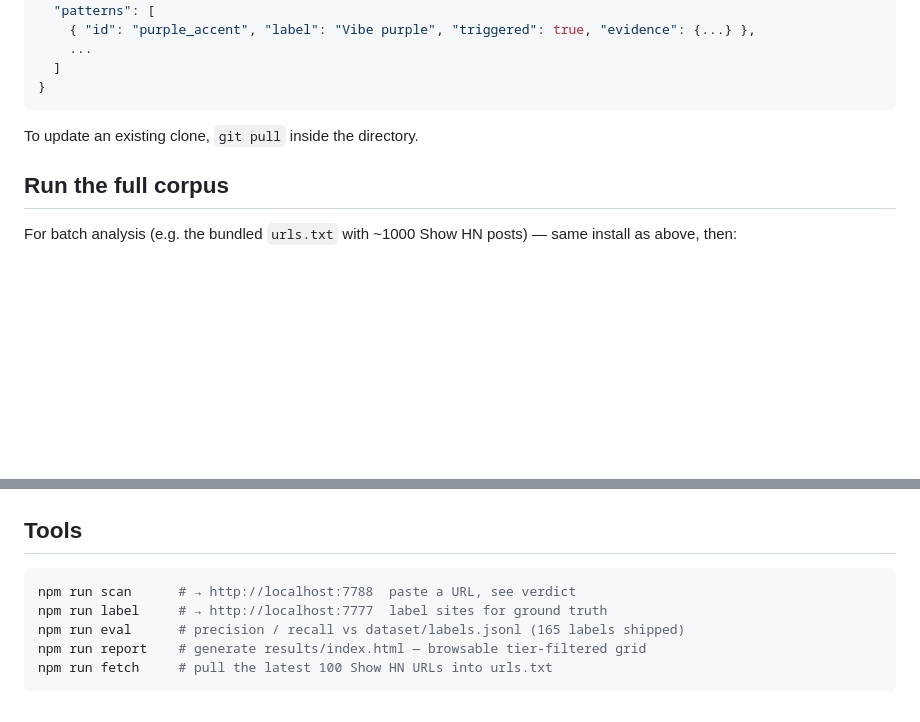
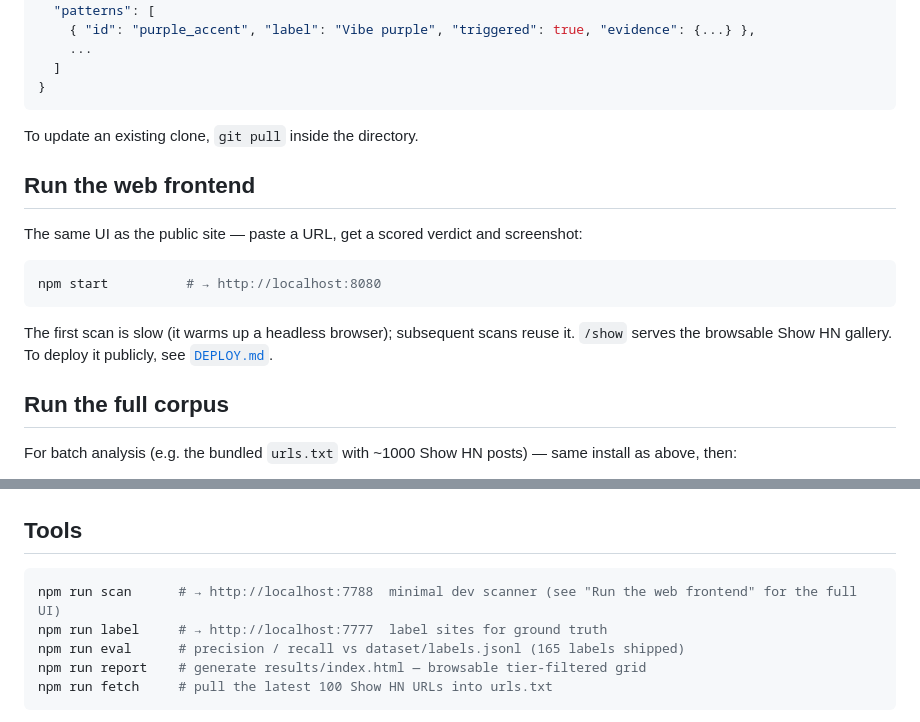
Before and after one commit to AdrianKrebs/design-slop-cop, a Markdown page: README.md, 2 parts joined by grey strips. Rendered like a GitHub page; blank space fills up the shorter version.

Commit message:
README: document how to run the web frontend
Co-Authored-By: Claude Opus 4.8 (1M context) <noreply@anthropic.com>

````diff
--- a/README.md
+++ b/README.md
@@ -60,6 +60,16 @@ $ node check.js https://engagemii.com/aeo --json
 
 To update an existing clone, `git pull` inside the directory.
 
+## Run the web frontend
+
+The same UI as the public site — paste a URL, get a scored verdict and screenshot:
+
+```bash
+npm start          # → http://localhost:8080
+```
+
+The first scan is slow (it warms up a headless browser); subsequent scans reuse it. `/show` serves the browsable Show HN gallery. To deploy it publicly, see [`DEPLOY.md`](DEPLOY.md).
+
 ## Run the full corpus
 
 For batch analysis (e.g. the bundled `urls.txt` with ~1000 Show HN posts) — same install as above, then:
@@ -107,7 +117,7 @@ tier  = ≥4 Heavy · 2–3 Some · 0–1 Clean
 ## Tools
 
 ```bash
-npm run scan      # → http://localhost:7788  paste a URL, see verdict
+npm run scan      # → http://localhost:7788  minimal dev scanner (see "Run the web frontend" for the full UI)
 npm run label     # → http://localhost:7777  label sites for ground truth
 npm run eval      # precision / recall vs dataset/labels.jsonl (165 labels shipped)
 npm run report    # generate results/index.html — browsable tier-filtered grid
````
